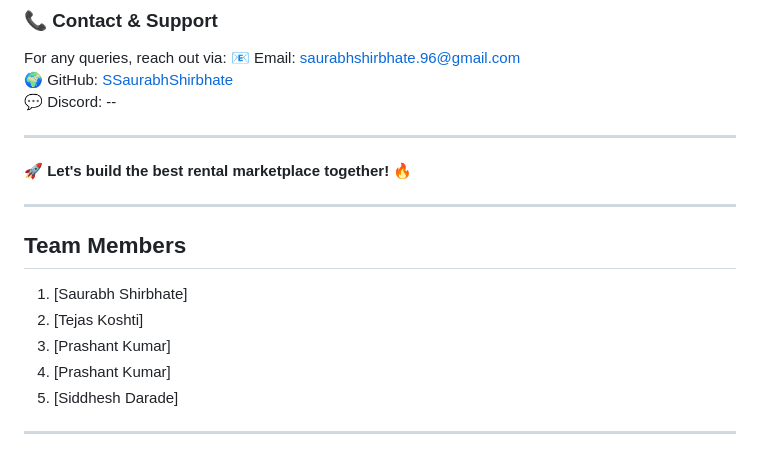
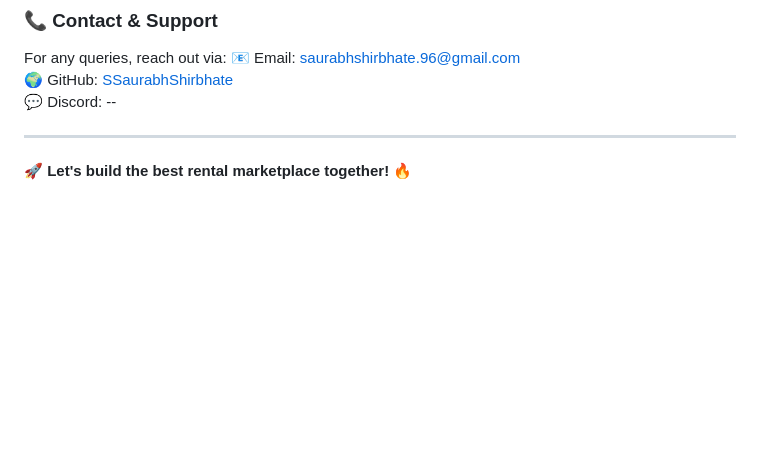
Before and after one commit to SSaurabhShirbhate/RentKaro, a Markdown page: README.md, the part around the change. Drawn GitHub-style; blank space fills up the shorter version.

```diff
--- a/README.md
+++ b/README.md
@@ -135,15 +135,3 @@ For any queries, reach out via:
 
 ---
 🚀 **Let's build the best rental marketplace together!** 🔥
-
-
----
-
-## Team Members
-1. [Saurabh Shirbhate]
-2. [Tejas Koshti]
-3. [Prashant Kumar]
-4. [Prashant Kumar]
-5. [Siddhesh Darade]
-
----
```
